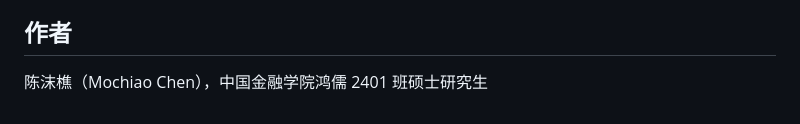
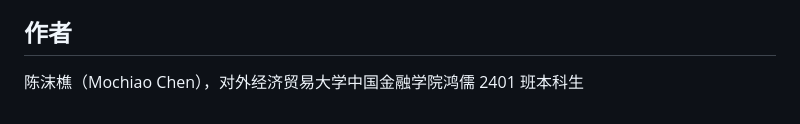
Before and after one commit to MochiaoChen/ai-innovation-zone-rd-paper, a Markdown page: README.md, the part around the change. GitHub-like rendering.

```diff
--- a/README.md
+++ b/README.md
@@ -47,4 +47,4 @@
 
 ## 作者
 
-陈沫樵（Mochiao Chen），中国金融学院鸿儒 2401 班硕士研究生
+陈沫樵（Mochiao Chen），对外经济贸易大学中国金融学院鸿儒 2401 班本科生
```
